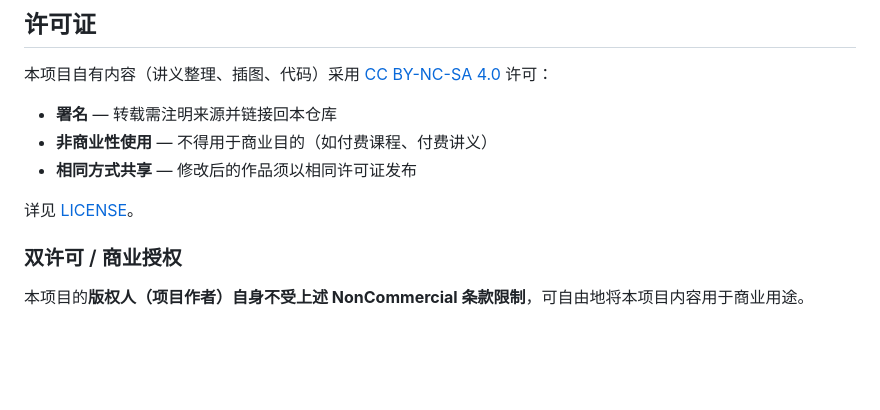
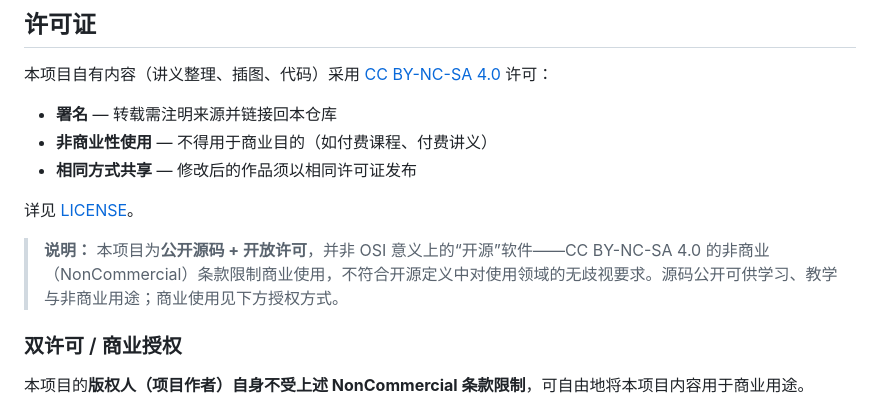
Before and after one commit to BillWANG0312/bic-9702, a Markdown page: README.md, the part around the change. Rendered like a GitHub page; blank space fills up the shorter version.

Commit message:
README：明确项目为公开源码+开放许可，而非 OSI 开源
Co-Authored-By: Claude Code <noreply@anthropic.com>

```diff
--- a/README.md
+++ b/README.md
@@ -147,6 +147,8 @@ git add -A && git commit -m "更新第 N 章" && git push
 
 详见 [LICENSE](LICENSE)。
 
+> **说明：** 本项目为**公开源码 + 开放许可**，并非 OSI 意义上的“开源”软件——CC BY-NC-SA 4.0 的非商业（NonCommercial）条款限制商业使用，不符合开源定义中对使用领域的无歧视要求。源码公开可供学习、教学与非商业用途；商业使用见下方授权方式。
+
 ### 双许可 / 商业授权
 
 本项目的**版权人（项目作者）自身不受上述 NonCommercial 条款限制**，可自由地将本项目内容用于商业用途。
```
